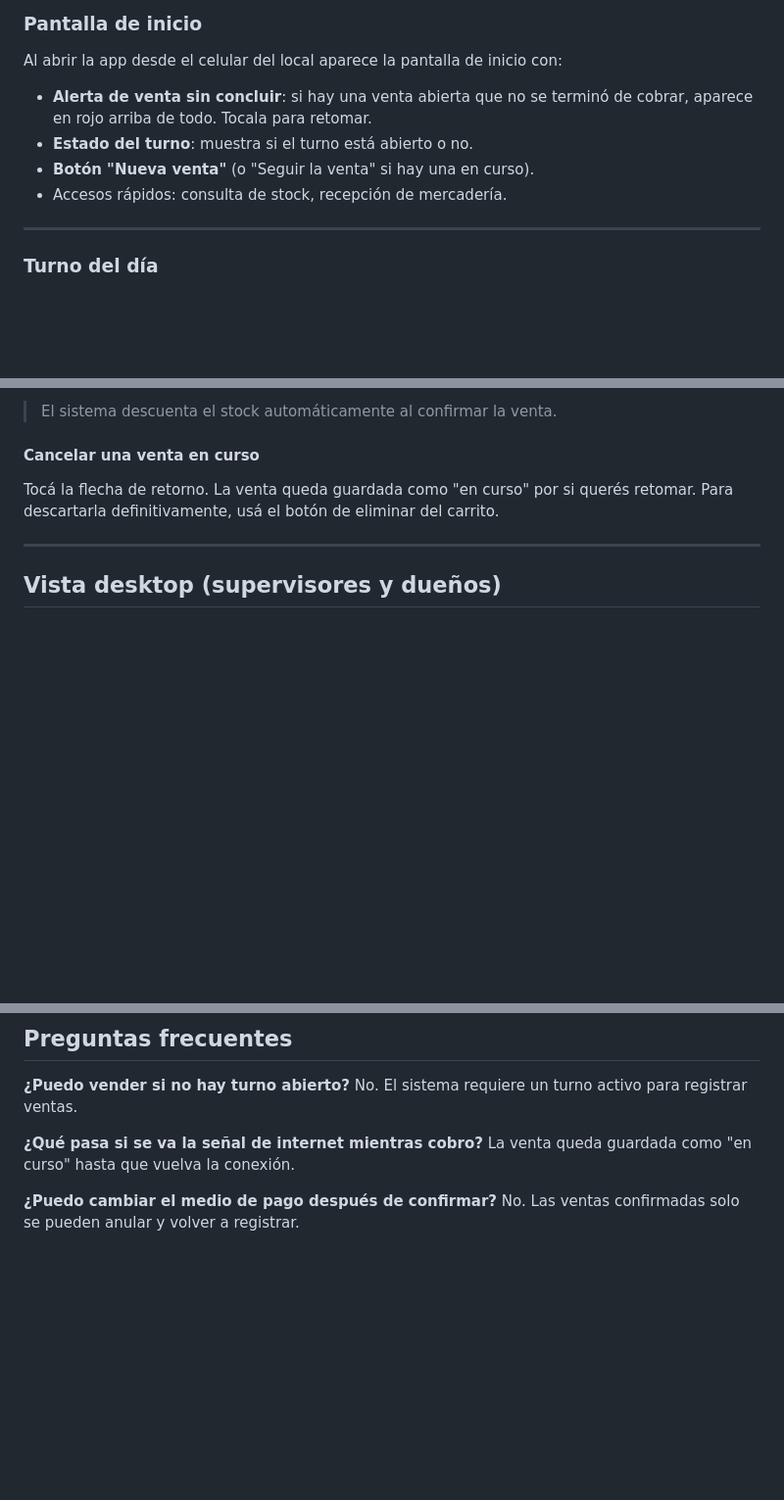
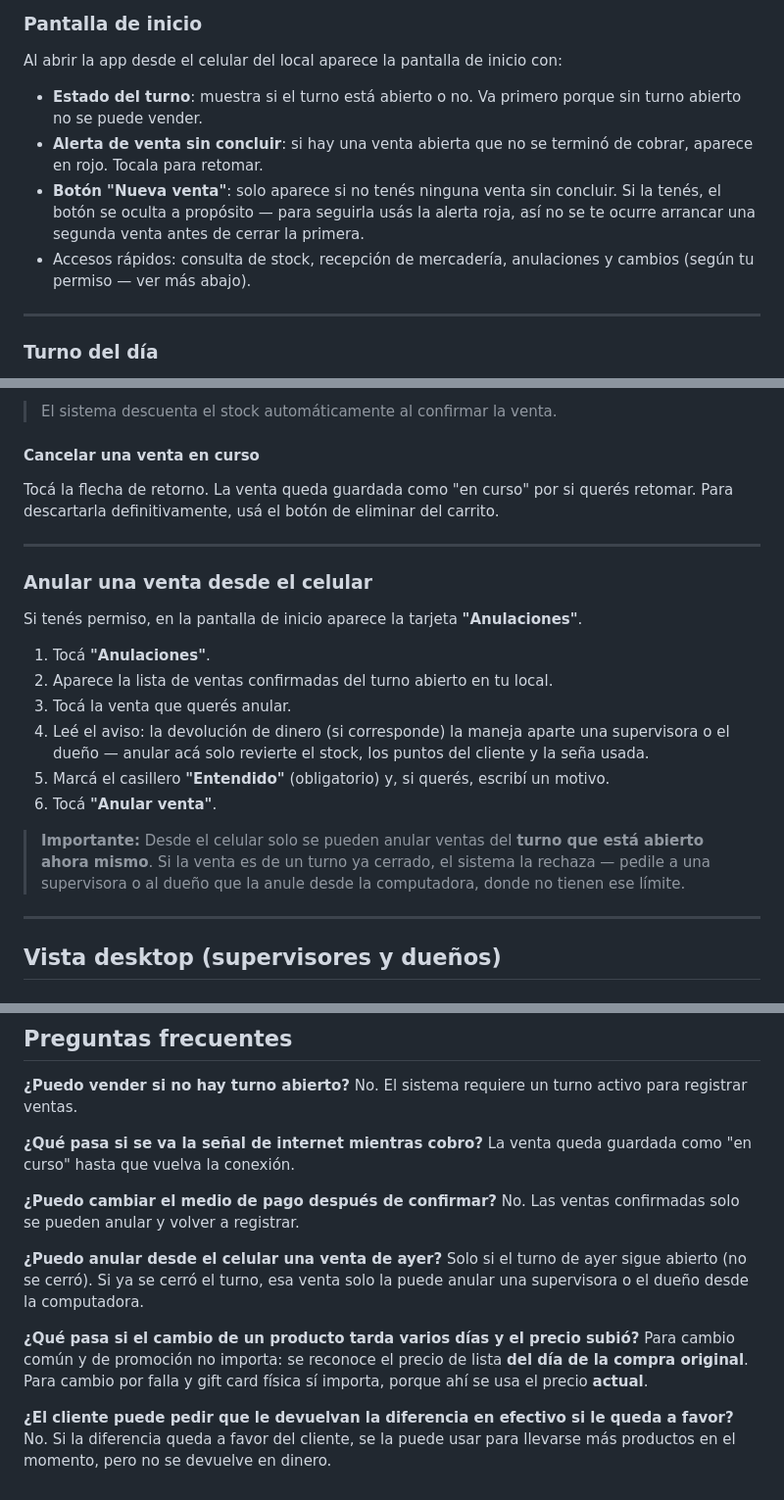
Before and after one commit to stork-tech-dev/SMBJ, a Markdown page: docs/manuales/01_ventas.md, 3 parts joined by grey strips. Shown at 98% size. GitHub-like rendering; blank space fills up the shorter version.

```diff
--- a/docs/manuales/01_ventas.md
+++ b/docs/manuales/01_ventas.md
@@ -12,10 +12,10 @@ El módulo de Ventas es el corazón del sistema. Desde acá se registran las ven
 
 Al abrir la app desde el celular del local aparece la pantalla de inicio con:
 
-- **Alerta de venta sin concluir**: si hay una venta abierta que no se terminó de cobrar, aparece en rojo arriba de todo. Tocala para retomar.
-- **Estado del turno**: muestra si el turno está abierto o no.
-- **Botón "Nueva venta"** (o "Seguir la venta" si hay una en curso).
-- Accesos rápidos: consulta de stock, recepción de mercadería.
+- **Estado del turno**: muestra si el turno está abierto o no. Va primero porque sin turno abierto no se puede vender.
+- **Alerta de venta sin concluir**: si hay una venta abierta que no se terminó de cobrar, aparece en rojo. Tocala para retomar.
+- **Botón "Nueva venta"**: solo aparece si no tenés ninguna venta sin concluir. Si la tenés, el botón se oculta a propósito — para seguirla usás la alerta roja, así no se te ocurre arrancar una segunda venta antes de cerrar la primera.
+- Accesos rápidos: consulta de stock, recepción de mercadería, anulaciones y cambios (según tu permiso — ver más abajo).
 
 ---
 
@@ -90,6 +90,21 @@ Tocá la flecha de retorno. La venta queda guardada como "en curso" por si quer
 
 ---
 
+### Anular una venta desde el celular
+
+Si tenés permiso, en la pantalla de inicio aparece la tarjeta **"Anulaciones"**.
+
+1. Tocá **"Anulaciones"**.
+2. Aparece la lista de ventas confirmadas del turno abierto en tu local.
+3. Tocá la venta que querés anular.
+4. Leé el aviso: la devolución de dinero (si corresponde) la maneja aparte una supervisora o el dueño — anular acá solo revierte el stock, los puntos del cliente y la seña usada.
+5. Marcá el casillero **"Entendido"** (obligatorio) y, si querés, escribí un motivo.
+6. Tocá **"Anular venta"**.
+
+> **Importante:** Desde el celular solo se pueden anular ventas del **turno que está abierto ahora mismo**. Si la venta es de un turno ya cerrado, el sistema la rechaza — pedile a una supervisora o al dueño que la anule desde la computadora, donde no tienen ese límite.
+
+---
+
 ## Vista desktop (supervisores y dueños)
 
 ### Listado de ventas
@@ -141,3 +204,12 @@ La venta queda guardada como "en curso" hasta que vuelva la conexión.
 
 **¿Puedo cambiar el medio de pago después de confirmar?**
 No. Las ventas confirmadas solo se pueden anular y volver a registrar.
+
+**¿Puedo anular desde el celular una venta de ayer?**
+Solo si el turno de ayer sigue abierto (no se cerró). Si ya se cerró el turno, esa venta solo la puede anular una supervisora o el dueño desde la computadora.
+
+**¿Qué pasa si el cambio de un producto tarda varios días y el precio subió?**
+Para cambio común y de promoción no importa: se reconoce el precio de lista **del día de la compra original**. Para cambio por falla y gift card física sí importa, porque ahí se usa el precio **actual**.
+
+**¿El cliente puede pedir que le devuelvan la diferencia en efectivo si le queda a favor?**
+No. Si la diferencia queda a favor del cliente, se la puede usar para llevarse más productos en el momento, pero no se devuelve en dinero.
```
Also changed, not shown: other parts of docs/manuales/01_ventas.md (+49 -1 lines), docs/manuales/06_usuarios_roles.md (+10 -0 lines).
